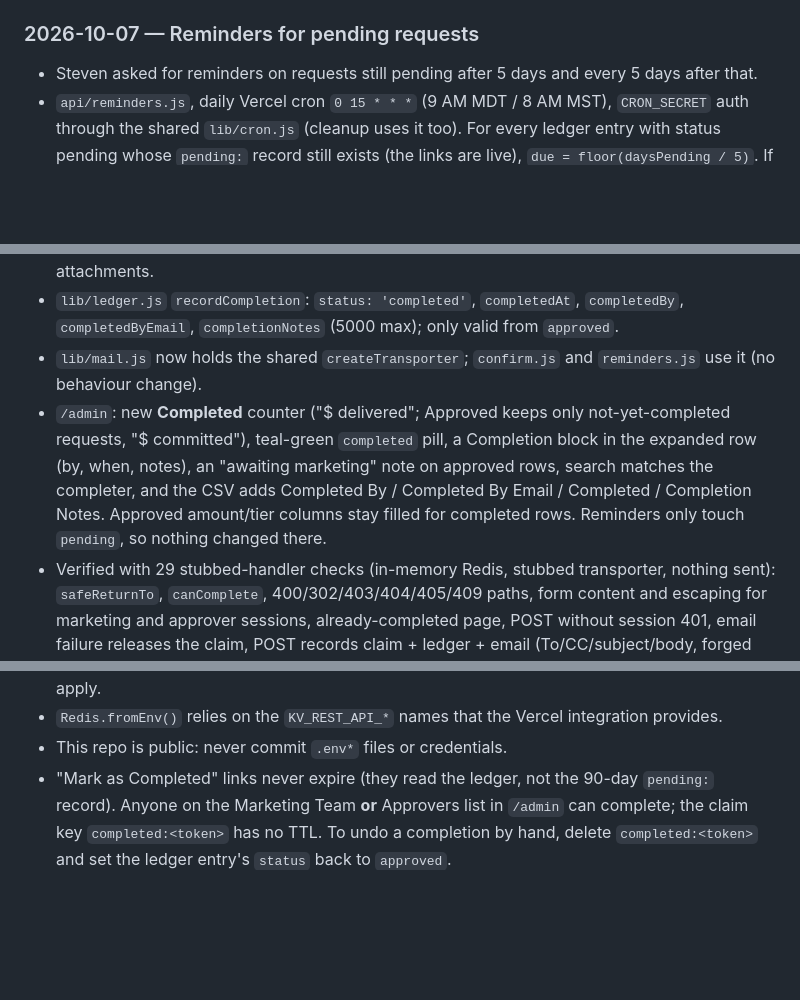
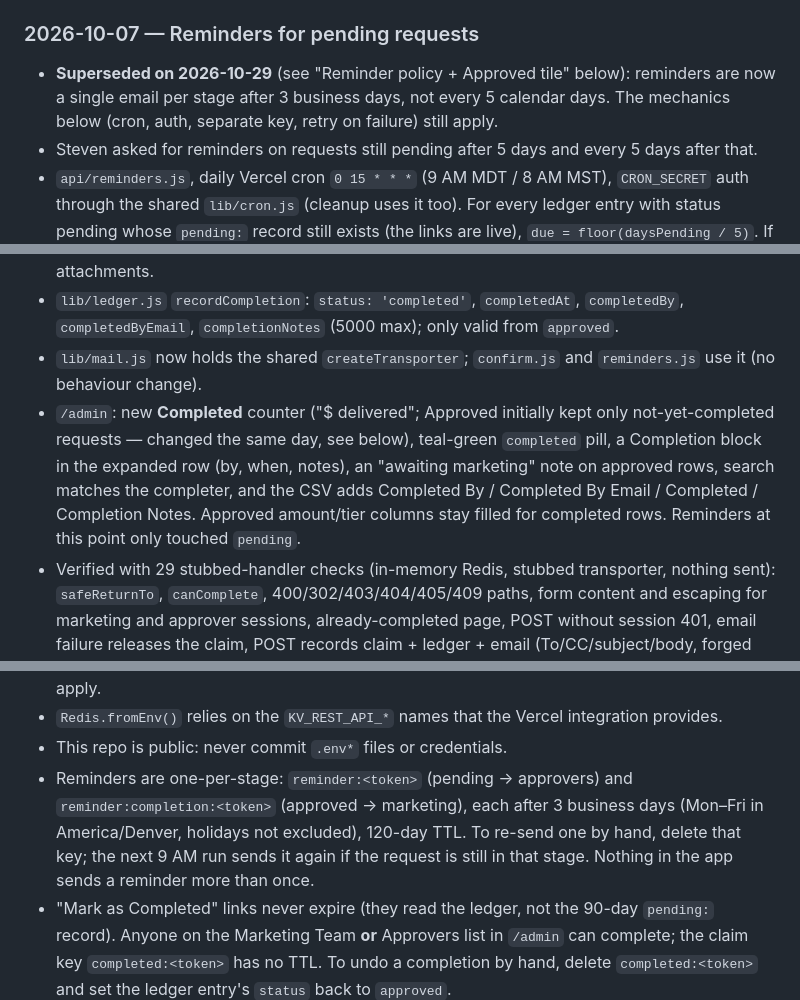
Before and after one commit to stevensamaniego/ztex-sponsorships, a Markdown page: BUILD.md, 3 parts joined by grey strips. GitHub-like rendering; blank space fills up the shorter version.

Commit message:
BUILD.md: document the reminder policy and Approved tile change
Co-Authored-By: Claude Fable 5.1 <noreply@anthropic.com>

```diff
--- a/BUILD.md
+++ b/BUILD.md
@@ -171,6 +171,7 @@ Names only; values live in Vercel → Project → Environment Variables (local c
 - Verified: calendar unit checks, handler flow (date-only submit → 200 → approve → all-day Free invite), and Playwright (date still blocks, time optional, payload `eventTime: ""`).
 
 ### 2026-10-07 — Reminders for pending requests
+- **Superseded on 2026-10-29** (see "Reminder policy + Approved tile" below): reminders are now a single email per stage after 3 business days, not every 5 calendar days. The mechanics below (cron, auth, separate key, retry on failure) still apply.
 - Steven asked for reminders on requests still pending after 5 days and every 5 days after that.
 - `api/reminders.js`, daily Vercel cron `0 15 * * *` (9 AM MDT / 8 AM MST), `CRON_SECRET` auth through the shared `lib/cron.js` (cleanup uses it too). For every ledger entry with status pending whose `pending:` record still exists (the links are live), `due = floor(daysPending / 5)`. If `due` is greater than the count sent so far, it emails the **approvers** list a reminder (days waiting, summary, the same Approve/Deny links) and records `reminder:<id>` = `{ count: due, lastAt, days }` (120-day TTL). This key is kept separate from the ledger so a reminder can never overwrite a decision.
 - Missed runs catch up with a single reminder; a failed send isn't recorded, so the next day retries; decided or expired requests are skipped; no approvers means skipped. At most about 18 reminders before the 90-day link expiry.
@@ -197,5 +198,5 @@ Names only; values live in Vercel → Project → Environment Variables (local c
 - Completion email: To = approvers (minus the completer), CC = the person who completed it; with no approvers configured it goes to the completer only. Subject `🏁 Sponsorship Completed — <org>`, green "🏁 COMPLETED" band, "The marketing team has finished processing this sponsorship.", Request Details (incl. approved amount/tier/by), a gold "Completion Notes" block when notes exist, and "Completed by: Name (email) on <date, Mountain Time>". No attachments.
 - `lib/ledger.js` `recordCompletion`: `status: 'completed'`, `completedAt`, `completedBy`, `completedByEmail`, `completionNotes` (5000 max); only valid from `approved`.
 - `lib/mail.js` now holds the shared `createTransporter`; `confirm.js` and `reminders.js` use it (no behaviour change).
-- `/admin`: new **Completed** counter ("$ delivered"; Approved keeps only not-yet-completed requests, "$ committed"), teal-green `completed` pill, a Completion block in the expanded row (by, when, notes), an "awaiting marketing" note on approved rows, search matches the completer, and the CSV adds Completed By / Completed By Email / Completed / Completion Notes. Approved amount/tier columns stay filled for completed rows. Reminders only touch `pending`, so nothing changed there.
+- `/admin`: new **Completed** counter ("$ delivered"; Approved initially kept only not-yet-completed requests — changed the same day, see below), teal-green `completed` pill, a Completion block in the expanded row (by, when, notes), an "awaiting marketing" note on approved rows, search matches the completer, and the CSV adds Completed By / Completed By Email / Completed / Completion Notes. Approved amount/tier columns stay filled for completed rows. Reminders at this point only touched `pending`.
 - Verified with 29 stubbed-handler checks (in-memory Redis, stubbed transporter, nothing sent): `safeReturnTo`, `canComplete`, 400/302/403/404/405/409 paths, form content and escaping for marketing and approver sessions, already-completed page, POST without session 401, email failure releases the claim, POST records claim + ledger + email (To/CC/subject/body, forged `completedBy` ignored), double POST blocked without a second email, claim-without-ledger case, completer-is-approver recipients, no-approvers fallback, 5000-char cut, `recordCompletion` guards, real `confirm.js` approve/deny emails (button present/absent, link then works), admin counter/pill/details/filter/search/CSV/expiry. Playwright screenshots of the approved email, completion email, form (desktop + phone), status pages and admin (desktop + phone) in `/tmp/alan-completion/`, no horizontal overflow.
@@ -220,4 +234,5 @@ Names only; values live in Vercel → Project → Environment Variables (local c
 - Large attachments go through the request body as base64 — Vercel function body limits apply.
 - `Redis.fromEnv()` relies on the `KV_REST_API_*` names that the Vercel integration provides.
 - This repo is public: never commit `.env*` files or credentials.
+- Reminders are one-per-stage: `reminder:<token>` (pending → approvers) and `reminder:completion:<token>` (approved → marketing), each after 3 business days (Mon–Fri in America/Denver, holidays not excluded), 120-day TTL. To re-send one by hand, delete that key; the next 9 AM run sends it again if the request is still in that stage. Nothing in the app sends a reminder more than once.
 - "Mark as Completed" links never expire (they read the ledger, not the 90-day `pending:` record). Anyone on the Marketing Team **or** Approvers list in `/admin` can complete; the claim key `completed:<token>` has no TTL. To undo a completion by hand, delete `completed:<token>` and set the ledger entry's `status` back to `approved`.
```
Also changed, not shown: other parts of BUILD.md (+13 -0 lines).
